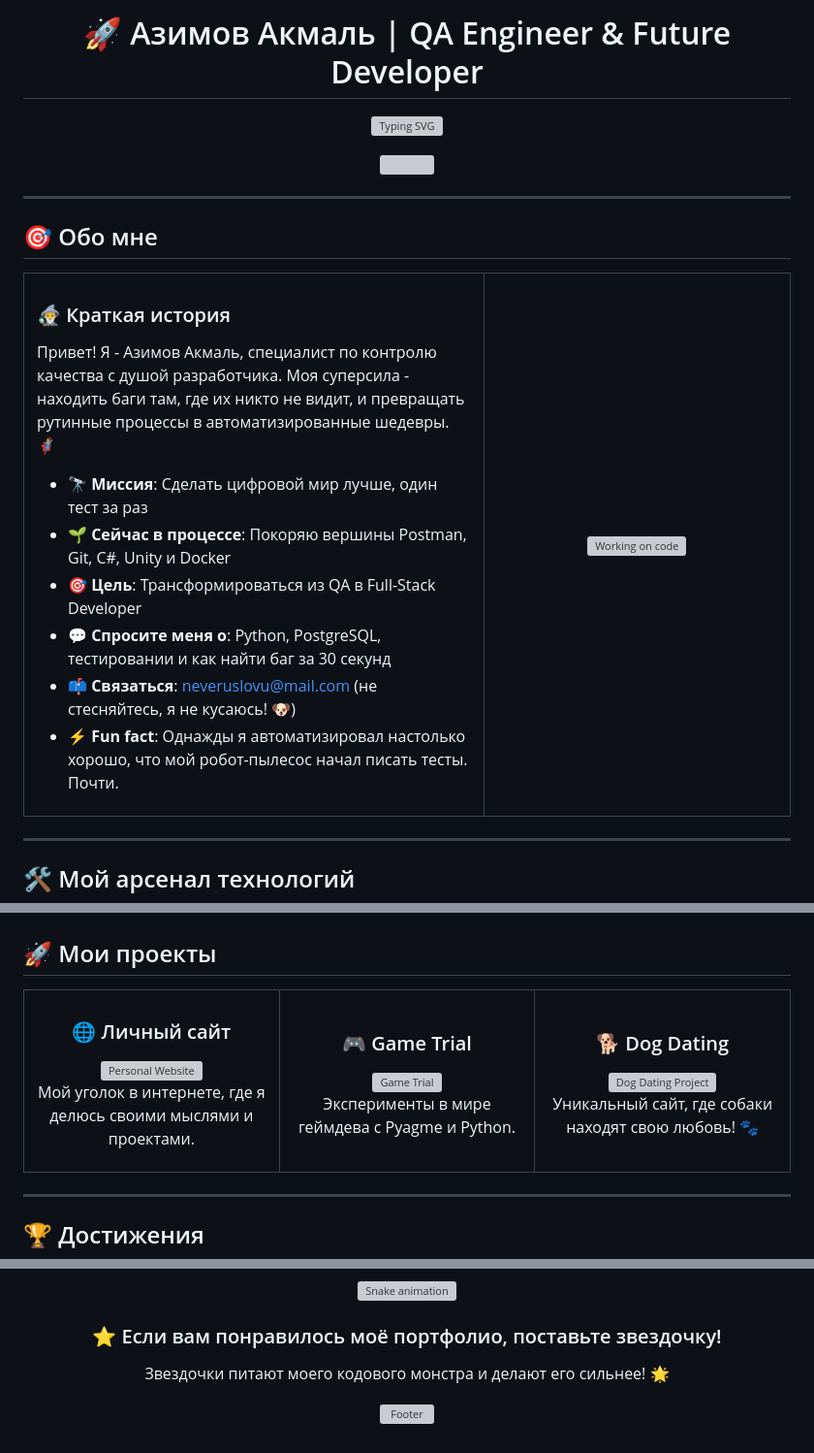
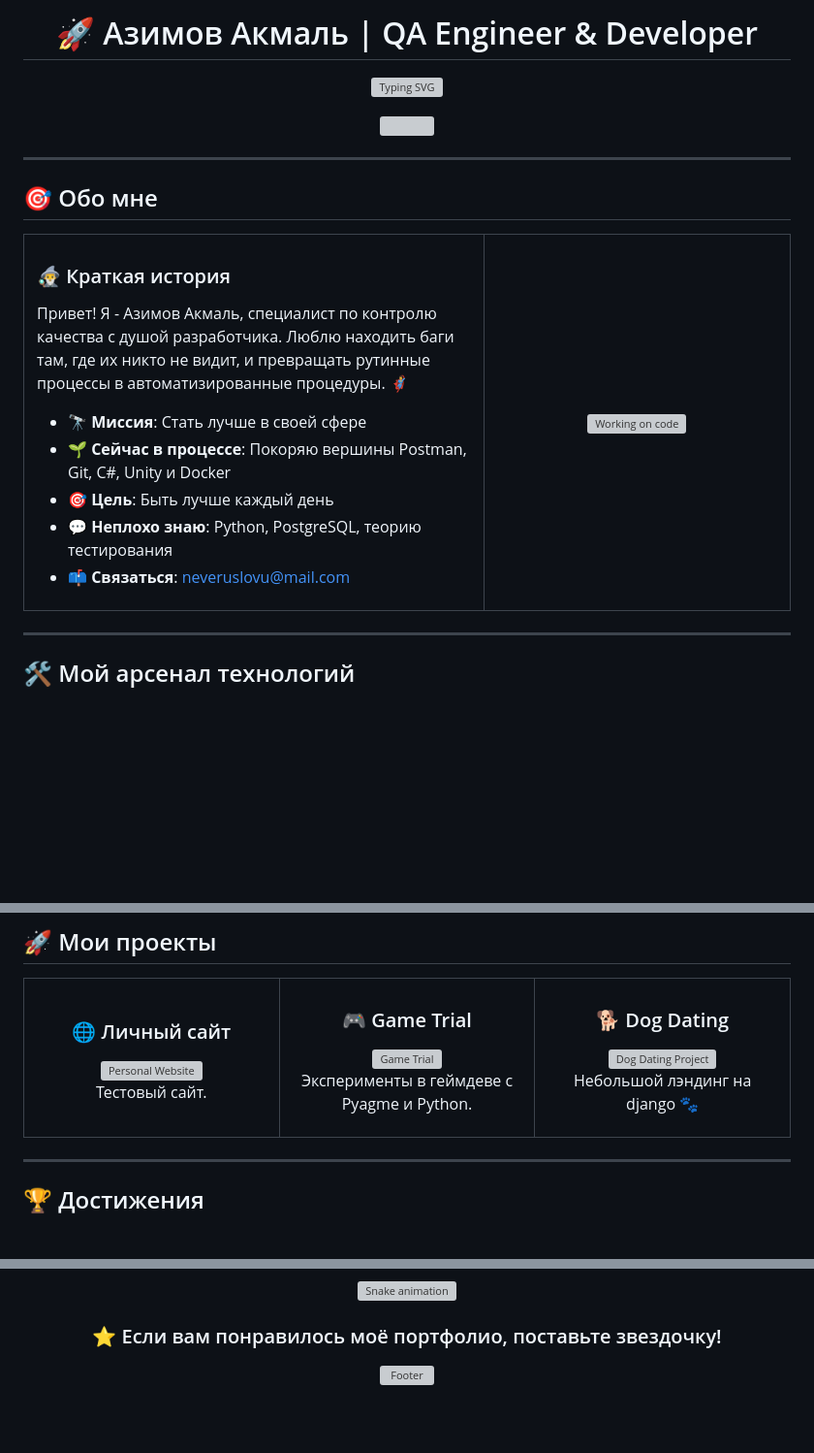
Before and after one commit to neveruslovu/neveruslovu, a Markdown page: README.md, 3 parts joined by grey strips. Shown at 97% size. GitHub-like rendering; blank space fills up the shorter version; grey boxes are pictures that could not be loaded.

```diff
--- a/README.md
+++ b/README.md
@@ -1,6 +1,6 @@
 <div align="center">
 
-# 🚀 Азимов Акмаль | QA Engineer & Future Developer
+# 🚀 Азимов Акмаль | QA Engineer & Developer
 
 [![Typing SVG](https://readme-typing-svg.demolab.com?font=Fira+Code&pause=1000&color=36BCF7FF&center=true&vCenter=true&width=800&lines=Привет!+Я+Азимов+Акмаль;QA+Engineer+%F0%9F%94%8D+by+day;Developer+in+training+%F0%9F%9A%80+by+night;Bug+Hunter+%F0%9F%95%B5%EF%B8%8F+for+life;Turning+coffee+%E2%98%95+into+code+%F0%9F%92%BB)](https://git.io/typing-svg)
 
@@ -18,14 +18,13 @@
 
 ### 🧙‍♂️ Краткая история
 
-Привет! Я - Азимов Акмаль, специалист по контролю качества с душой разработчика. Моя суперсила - находить баги там, где их никто не видит, и превращать рутинные процессы в автоматизированные шедевры. 🦸‍♂️
+Привет! Я - Азимов Акмаль, специалист по контролю качества с душой разработчика. Люблю находить баги там, где их никто не видит, и превращать рутинные процессы в автоматизированные процедуры. 🦸‍♂️
 
-- 🔭 **Миссия**: Сделать цифровой мир лучше, один тест за раз
+- 🔭 **Миссия**: Стать лучше в своей сфере
 - 🌱 **Сейчас в процессе**: Покоряю вершины Postman, Git, C#, Unity и Docker
-- 🎯 **Цель**: Трансформироваться из QA в Full-Stack Developer
-- 💬 **Спросите меня о**: Python, PostgreSQL, тестировании и как найти баг за 30 секунд
-- 📫 **Связаться**: neveruslovu@mail.com (не стесняйтесь, я не кусаюсь! 🐶)
-- ⚡ **Fun fact**: Однажды я автоматизировал настолько хорошо, что мой робот-пылесос начал писать тесты. Почти.
+- 🎯 **Цель**: Быть лучше каждый день
+- 💬 **Неплохо знаю**: Python, PostgreSQL, теорию тестирования
+- 📫 **Связаться**: neveruslovu@mail.com
 
 </td>
 <td width="40%">
@@ -106,7 +105,7 @@
 <a href="https://github.com/neveruslovu/neveruslovu.github.io">
 <img src="https://github-readme-stats.vercel.app/api/pin/?username=neveruslovu&repo=neveruslovu.github.io&theme=tokyonight" alt="Personal Website" />
 </a>
-<p>Мой уголок в интернете, где я делюсь своими мыслями и проектами.</p>
+<p>Тестовый сайт.</p>
 </div>
 </td>
 <td width="33%">
@@ -115,7 +114,7 @@
 <a href="https://github.com/neveruslovu/game-trial">
 <img src="https://github-readme-stats.vercel.app/api/pin/?username=neveruslovu&repo=game-trial&theme=tokyonight" alt="Game Trial" />
 </a>
-<p>Эксперименты в мире геймдева с Pyagme и Python.</p>
+<p>Эксперименты в геймдеве с Pyagme и Python.</p>
 </div>
 </td>
 <td width="33%">
@@ -124,7 +123,7 @@
 <a href="https://github.com/neveruslovu/dog_dating_project">
 <img src="https://github-readme-stats.vercel.app/api/pin/?username=neveruslovu&repo=dog_dating_project&theme=tokyonight" alt="Dog Dating Project" />
 </a>
-<p>Уникальный сайт, где собаки находят свою любовь! 🐾</p>
+<p> Небольшой лэндинг на django 🐾</p>
 </div>
 </td>
 </tr>
@@ -179,7 +178,6 @@
 <img src="https://raw.githubusercontent.com/Platane/snk/output/github-contribution-grid-snake.svg" alt="Snake animation" />
 
 ### ⭐ Если вам понравилось моё портфолио, поставьте звездочку!
-Звездочки питают моего кодового монстра и делают его сильнее! 🌟
 
 ![Footer](https://capsule-render.vercel.app/api?type=waving&color=gradient&customColorList=6,11,20&height=150&section=footer)
 
```
